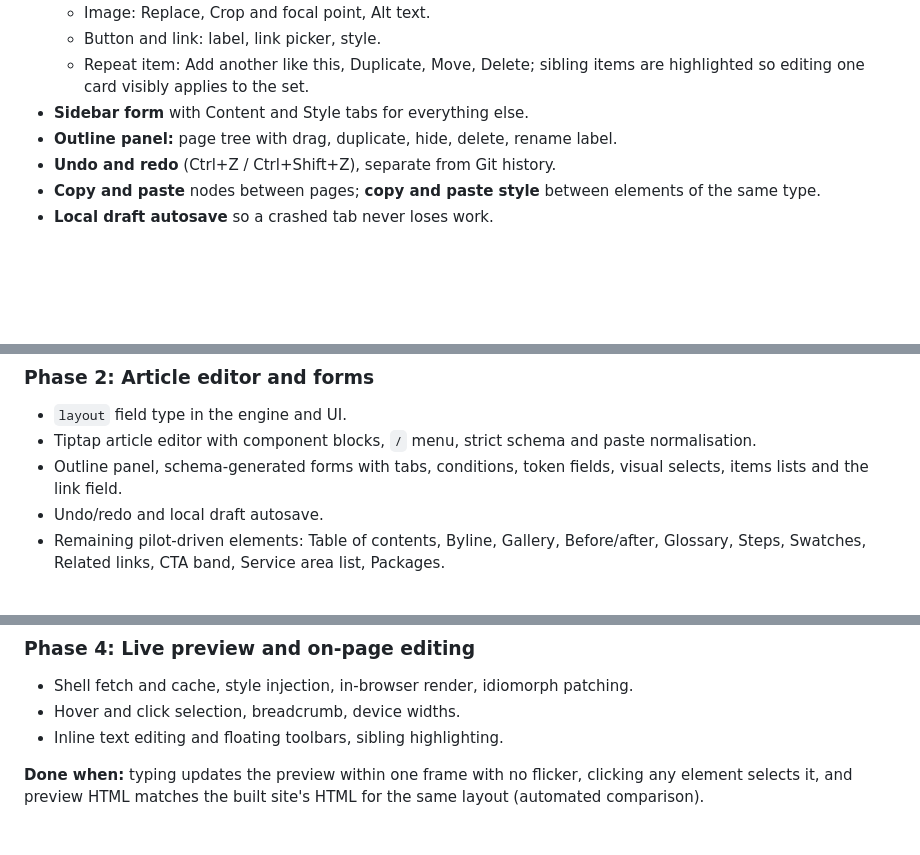
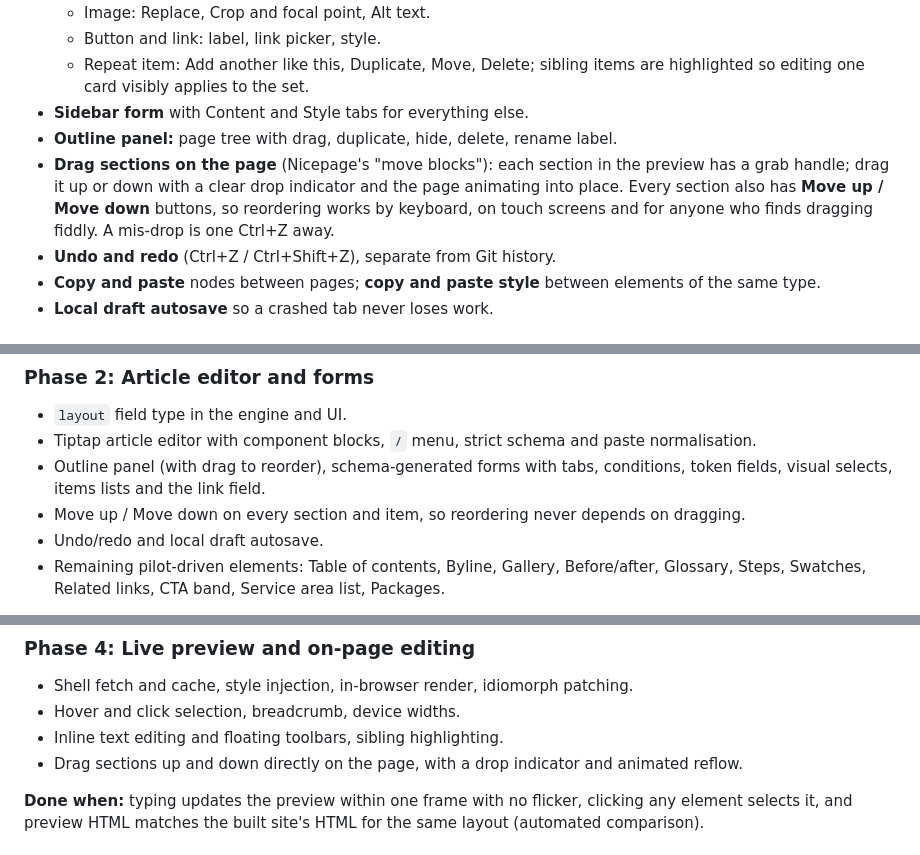
Before and after one commit to mdanderson978/ascend-site-admin, a Markdown page: V3-PLAN.md, 3 parts joined by grey strips. Rendered like a GitHub page; blank space fills up the shorter version.

Commit message:
V3 plan: drag sections on the page, with Move up/down buttons
Nicepage-style reordering: drag sections directly in the preview
(phase 4), drag in the outline panel and Move up / Move down buttons on
every section and item (phase 2), so reordering never depends on dragging.

Co-Authored-By: Claude Opus 5.5 <noreply@anthropic.com>

```diff
--- a/V3-PLAN.md
+++ b/V3-PLAN.md
@@ -565,6 +565,11 @@ The **Add** dialog has three tabs:
     are highlighted so editing one card visibly applies to the set.
 - **Sidebar form** with Content and Style tabs for everything else.
 - **Outline panel:** page tree with drag, duplicate, hide, delete, rename label.
+- **Drag sections on the page** (Nicepage's "move blocks"): each section in the
+  preview has a grab handle; drag it up or down with a clear drop indicator
+  and the page animating into place. Every section also has **Move up / Move
+  down** buttons, so reordering works by keyboard, on touch screens and for
+  anyone who finds dragging fiddly. A mis-drop is one Ctrl+Z away.
 - **Undo and redo** (Ctrl+Z / Ctrl+Shift+Z), separate from Git history.
 - **Copy and paste** nodes between pages; **copy and paste style** between
   elements of the same type.
@@ -920,8 +925,10 @@ test page built from these elements scores 100 on PageSpeed Insights (mobile).
 - `layout` field type in the engine and UI.
 - Tiptap article editor with component blocks, `/` menu, strict schema and
   paste normalisation.
-- Outline panel, schema-generated forms with tabs, conditions, token fields,
-  visual selects, items lists and the link field.
+- Outline panel (with drag to reorder), schema-generated forms with tabs,
+  conditions, token fields, visual selects, items lists and the link field.
+- Move up / Move down on every section and item, so reordering never depends
+  on dragging.
 - Undo/redo and local draft autosave.
 - Remaining pilot-driven elements: Table of contents, Byline, Gallery,
   Before/after, Glossary, Steps, Swatches, Related links, CTA band, Service
@@ -946,6 +953,8 @@ how much legacy HTML remains.
 - Shell fetch and cache, style injection, in-browser render, idiomorph patching.
 - Hover and click selection, breadcrumb, device widths.
 - Inline text editing and floating toolbars, sibling highlighting.
+- Drag sections up and down directly on the page, with a drop indicator and
+  animated reflow.
 
 **Done when:** typing updates the preview within one frame with no flicker,
 clicking any element selects it, and preview HTML matches the built site's HTML
```
